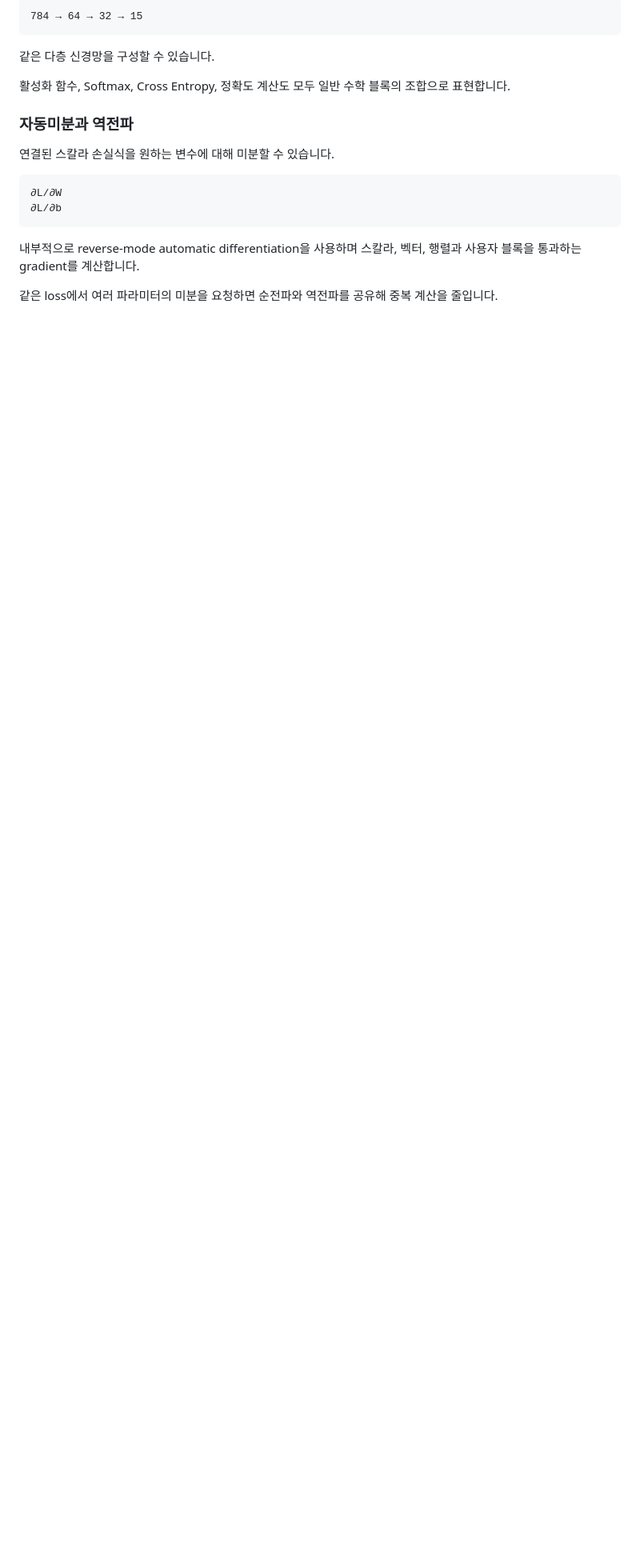
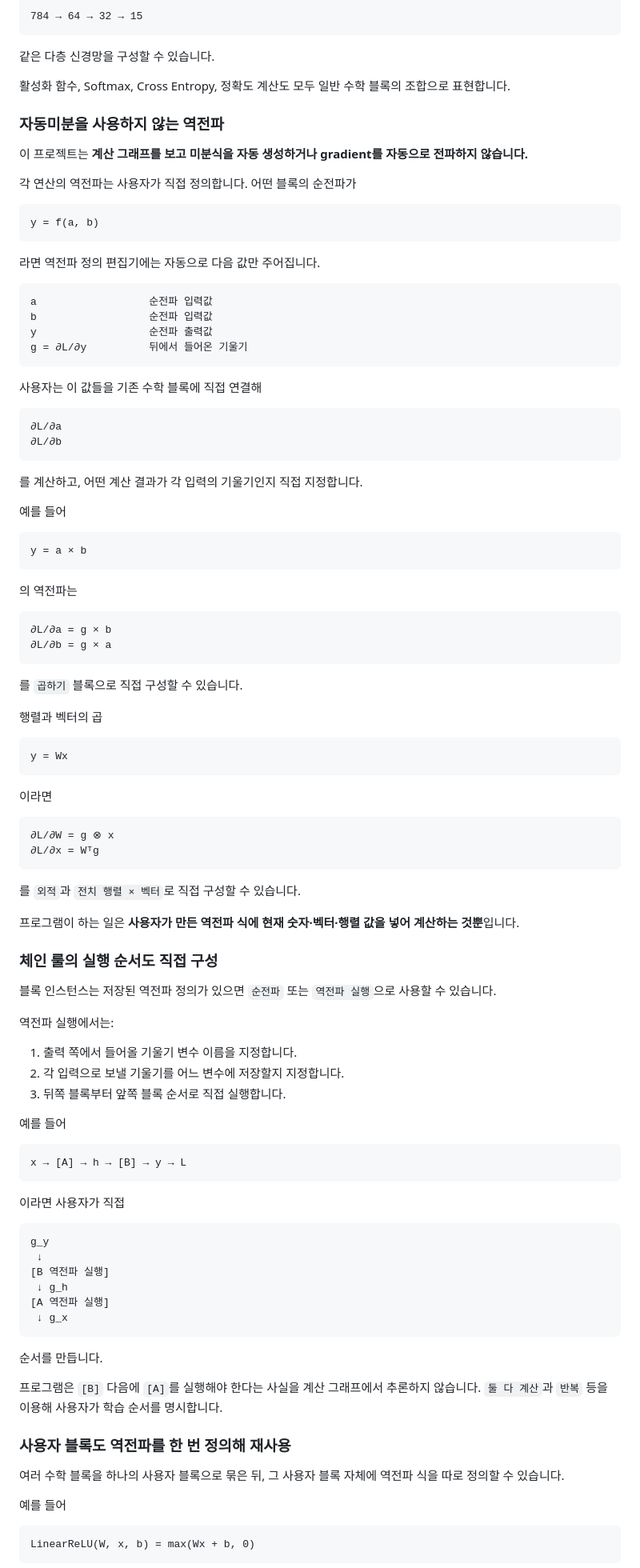
Before and after one commit to simsy0924/Machine_learning_math_project, a Markdown page: README.md, the part around one of its changes. Shown at 80% size. Drawn GitHub-style; blank space fills up the shorter version.

````diff
--- a/README.md
+++ b/README.md
@@ -32,15 +32,104 @@ h = ReLU(Wx + b)
 
 활성화 함수, Softmax, Cross Entropy, 정확도 계산도 모두 일반 수학 블록의 조합으로 표현합니다.
 
-### 자동미분과 역전파
+### 자동미분을 사용하지 않는 역전파
 
-연결된 스칼라 손실식을 원하는 변수에 대해 미분할 수 있습니다.
+이 프로젝트는 **계산 그래프를 보고 미분식을 자동 생성하거나 gradient를 자동으로 전파하지 않습니다.**
+
+각 연산의 역전파는 사용자가 직접 정의합니다. 어떤 블록의 순전파가
 
 ```text
-∂L/∂W
+y = f(a, b)
+```
+
+라면 역전파 정의 편집기에는 자동으로 다음 값만 주어집니다.
+
+```text
+a                  순전파 입력값
+b                  순전파 입력값
+y                  순전파 출력값
+g = ∂L/∂y          뒤에서 들어온 기울기
+```
+
+사용자는 이 값들을 기존 수학 블록에 직접 연결해
+
+```text
+∂L/∂a
 ∂L/∂b
 ```
 
-내부적으로 reverse-mode automatic differentiation을 사용하며 스칼라, 벡터, 행렬과 사용자 블록을 통과하는 gradient를 계산합니다.
+를 계산하고, 어떤 계산 결과가 각 입력의 기울기인지 직접 지정합니다.
 
-같은 loss에서 여러 파라미터의 미분을 요청하면 순전파와 역전파를 공유해 중복 계산을 줄입니다.
+예를 들어
+
+```text
+y = a × b
+```
+
+의 역전파는
+
+```text
+∂L/∂a = g × b
+∂L/∂b = g × a
+```
+
+를 `곱하기` 블록으로 직접 구성할 수 있습니다.
+
+행렬과 벡터의 곱
+
+```text
+y = Wx
+```
+
+이라면
+
+```text
+∂L/∂W = g ⊗ x
+∂L/∂x = Wᵀg
+```
+
+를 `외적`과 `전치 행렬 × 벡터`로 직접 구성할 수 있습니다.
+
+프로그램이 하는 일은 **사용자가 만든 역전파 식에 현재 숫자·벡터·행렬 값을 넣어 계산하는 것뿐**입니다.
+
+### 체인 룰의 실행 순서도 직접 구성
+
+블록 인스턴스는 저장된 역전파 정의가 있으면 `순전파` 또는 `역전파 실행`으로 사용할 수 있습니다.
+
+역전파 실행에서는:
+
+1. 출력 쪽에서 들어올 기울기 변수 이름을 지정합니다.
+2. 각 입력으로 보낼 기울기를 어느 변수에 저장할지 지정합니다.
+3. 뒤쪽 블록부터 앞쪽 블록 순서로 직접 실행합니다.
+
+예를 들어
+
+```text
+x → [A] → h → [B] → y → L
+```
+
+이라면 사용자가 직접
+
+```text
+g_y
+ ↓
+[B 역전파 실행]
+ ↓ g_h
+[A 역전파 실행]
+ ↓ g_x
+```
+
+순서를 만듭니다.
+
+프로그램은 `[B]` 다음에 `[A]`를 실행해야 한다는 사실을 계산 그래프에서 추론하지 않습니다. `둘 다 계산`과 `반복` 등을 이용해 사용자가 학습 순서를 명시합니다.
+
+### 사용자 블록도 역전파를 한 번 정의해 재사용
+
+여러 수학 블록을 하나의 사용자 블록으로 묶은 뒤, 그 사용자 블록 자체에 역전파 식을 따로 정의할 수 있습니다.
+
+예를 들어
+
+```text
+LinearReLU(W, x, b) = max(Wx + b, 0)
+```
+
````
Also changed, not shown: other parts of README.md (+135 -107 lines).
